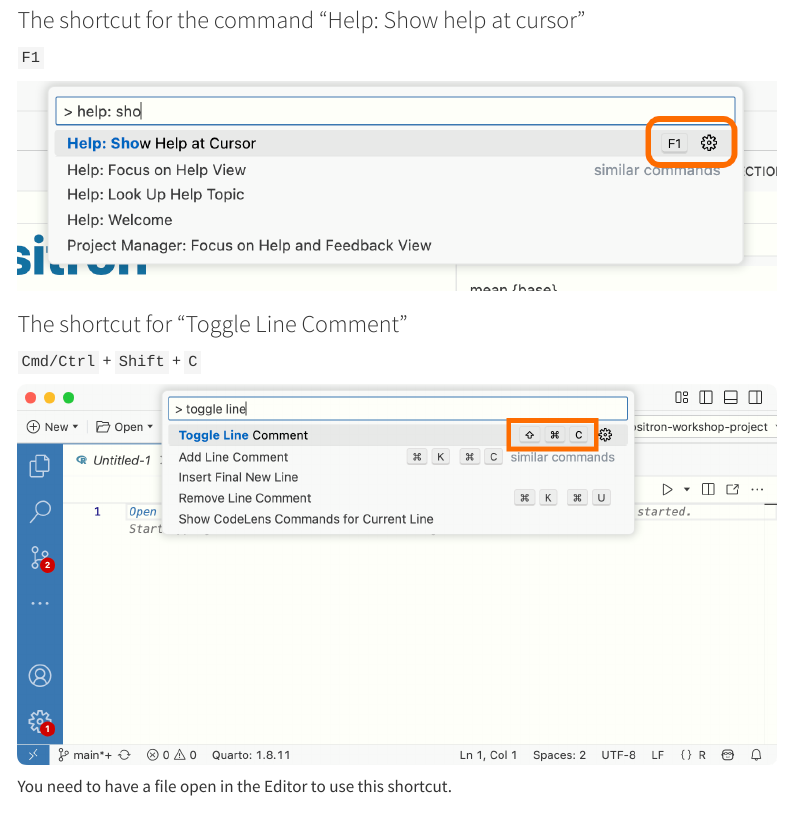
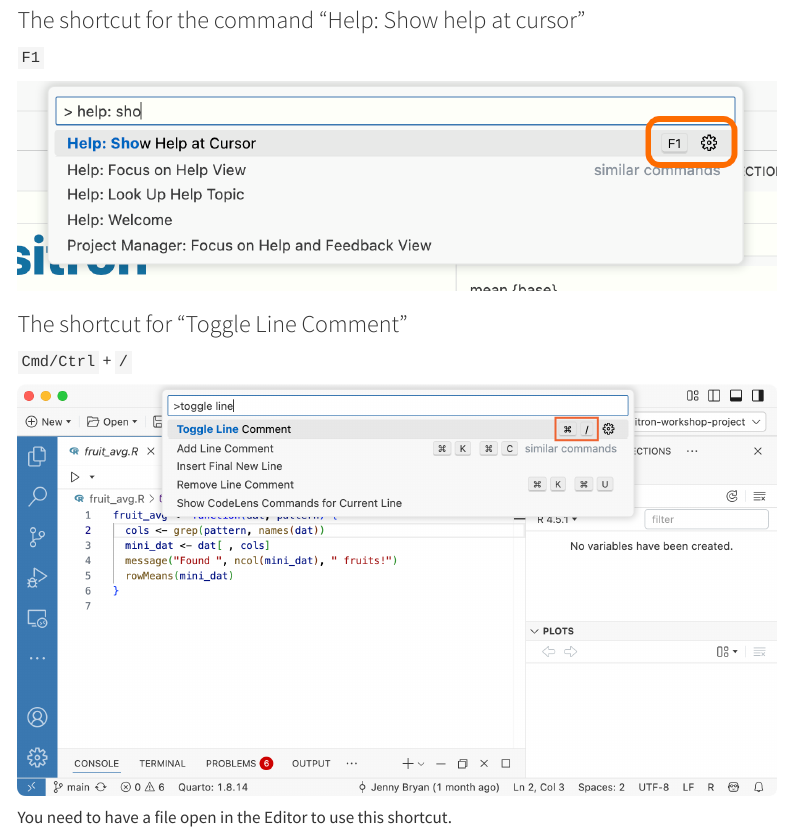
Before and after one commit to posit-dev/positron-workshop, a Quarto document (bingo-solutions/index.qmd): the page in a window 1100 px wide, from 3540 px down. Rendered offline with R 4.5, knitr and Pandoc in place of Quarto, with nearby package versions; menus at the side of the page are left out.

Commit message:
Update toggle line comment shortcut

```diff
--- a/bingo-solutions/index.qmd
+++ b/bingo-solutions/index.qmd
@@ -76,7 +76,7 @@ There is also a Search in the Activity Bar that allows you to Find and Replace a
 
 ### The shortcut for "Toggle Line Comment"
 
-`Cmd/Ctrl` + `Shift` + `C`
+`Cmd/Ctrl` + `/`
 
 ![](images/bingo-line-comment.png)
 
```
Also changed, not shown: bingo-solutions/images/bingo-line-comment.png.
